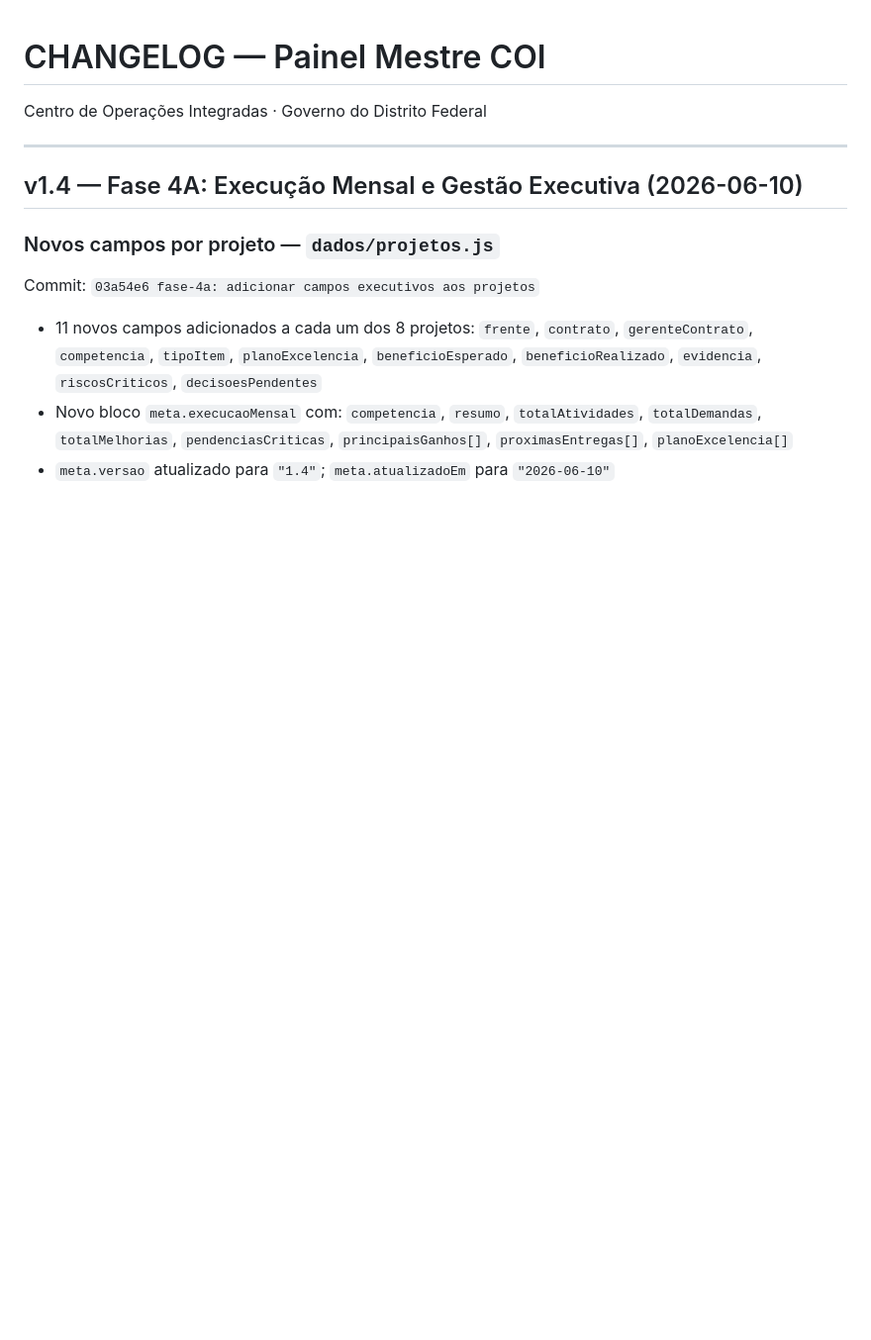
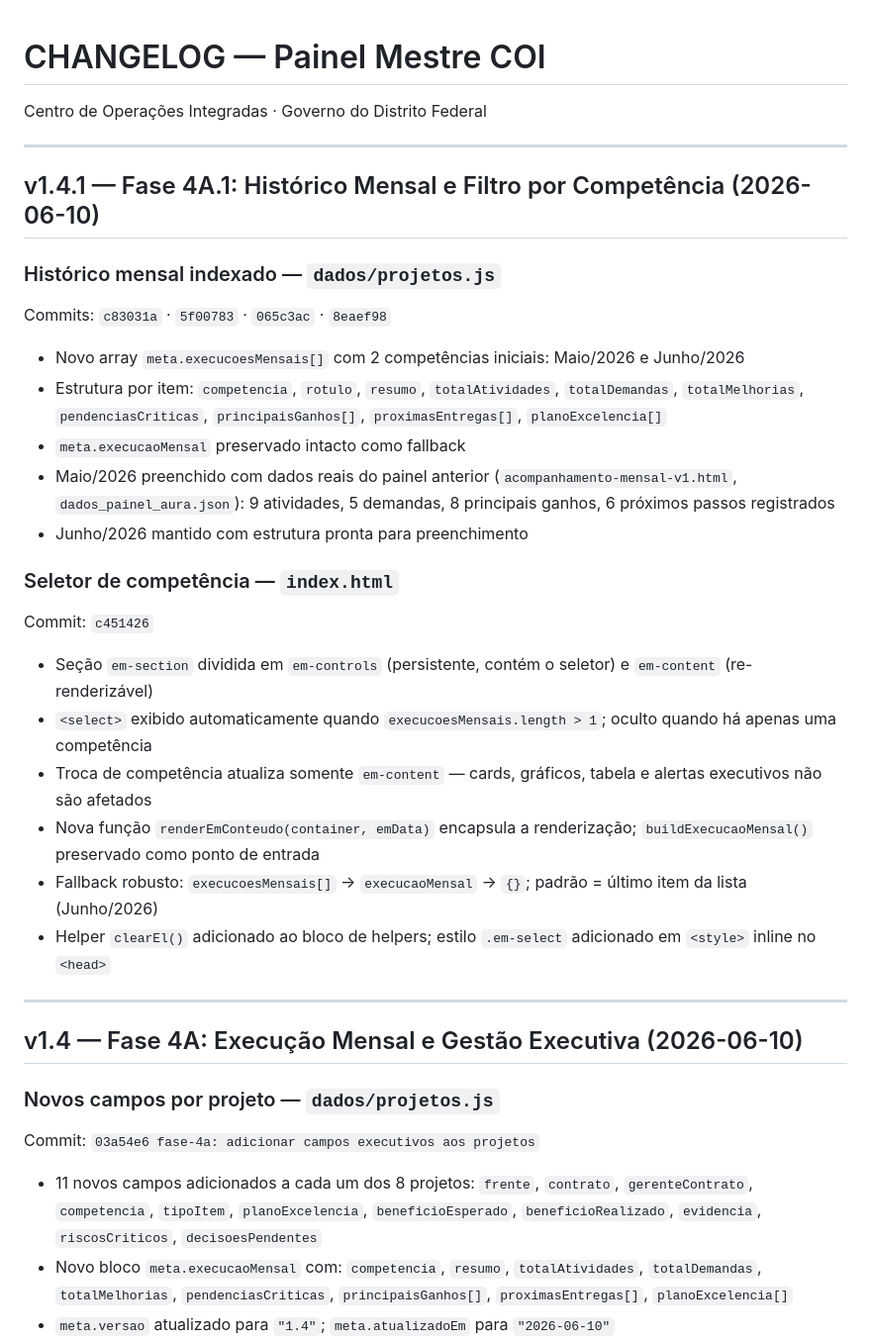
Before and after one commit to pinheiroanderson03-dev/painel-mestre-projetos-coi-v2, a Markdown page: CHANGELOG.md, the part around the change. Shown at 99% size. Drawn GitHub-style; blank space fills up the shorter version.

Commit message:
fase-4a1: documentar v1.4.1 em changelog release notes e roadmap

```diff
--- a/CHANGELOG.md
+++ b/CHANGELOG.md
@@ -1,6 +1,29 @@
 # CHANGELOG — Painel Mestre COI
 
 Centro de Operações Integradas · Governo do Distrito Federal
+
+---
+
+## v1.4.1 — Fase 4A.1: Histórico Mensal e Filtro por Competência (2026-06-10)
+
+### Histórico mensal indexado — `dados/projetos.js`
+Commits: `c83031a` · `5f00783` · `065c3ac` · `8eaef98`
+
+- Novo array `meta.execucoesMensais[]` com 2 competências iniciais: Maio/2026 e Junho/2026
+- Estrutura por item: `competencia`, `rotulo`, `resumo`, `totalAtividades`, `totalDemandas`, `totalMelhorias`, `pendenciasCriticas`, `principaisGanhos[]`, `proximasEntregas[]`, `planoExcelencia[]`
+- `meta.execucaoMensal` preservado intacto como fallback
+- Maio/2026 preenchido com dados reais do painel anterior (`acompanhamento-mensal-v1.html`, `dados_painel_aura.json`): 9 atividades, 5 demandas, 8 principais ganhos, 6 próximos passos registrados
+- Junho/2026 mantido com estrutura pronta para preenchimento
+
+### Seletor de competência — `index.html`
+Commit: `c451426`
+
+- Seção `em-section` dividida em `em-controls` (persistente, contém o seletor) e `em-content` (re-renderizável)
+- `<select>` exibido automaticamente quando `execucoesMensais.length > 1`; oculto quando há apenas uma competência
+- Troca de competência atualiza somente `em-content` — cards, gráficos, tabela e alertas executivos não são afetados
+- Nova função `renderEmConteudo(container, emData)` encapsula a renderização; `buildExecucaoMensal()` preservado como ponto de entrada
+- Fallback robusto: `execucoesMensais[]` → `execucaoMensal` → `{}`; padrão = último item da lista (Junho/2026)
+- Helper `clearEl()` adicionado ao bloco de helpers; estilo `.em-select` adicionado em `<style>` inline no `<head>`
 
 ---
 
```
Also changed, not shown: RELEASE_NOTES.md (+19 -0 lines), ROADMAP_COI.md (+10 -10 lines).
